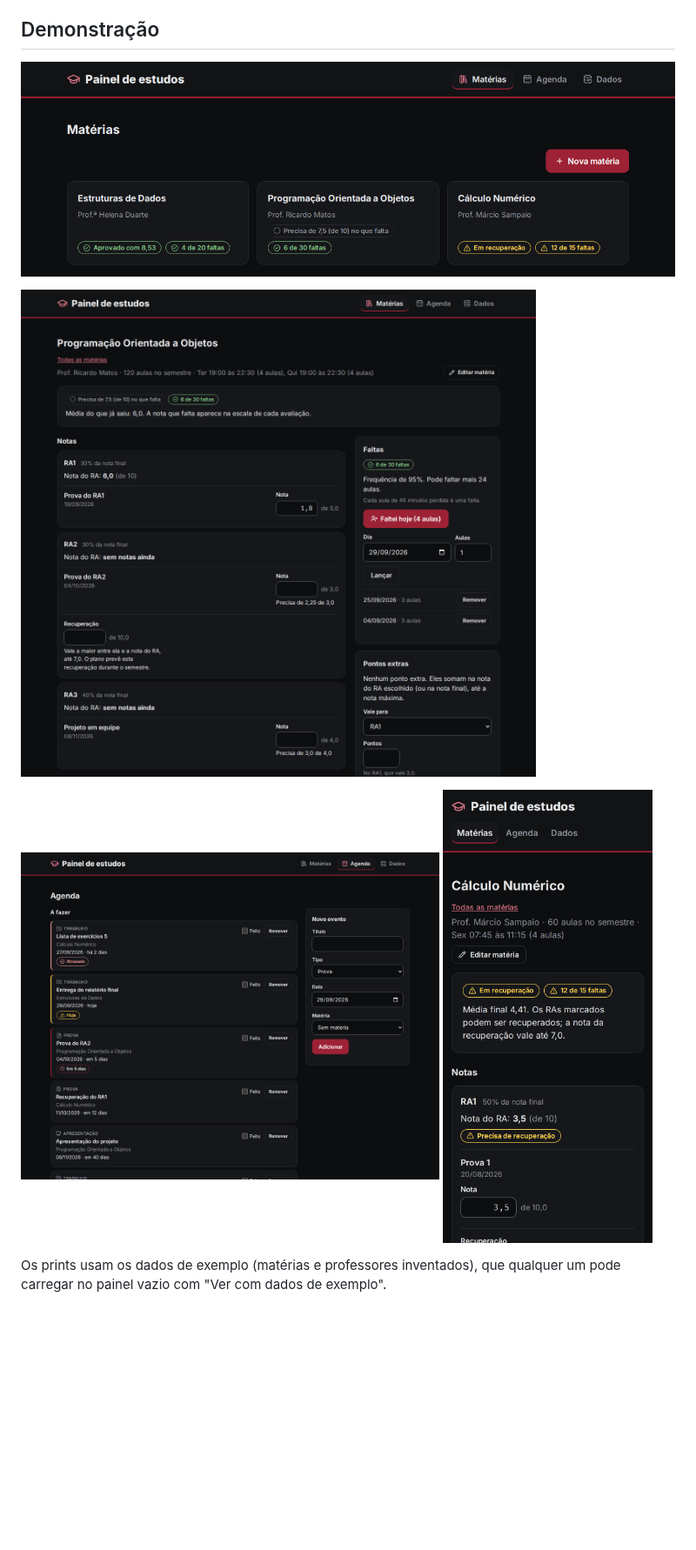
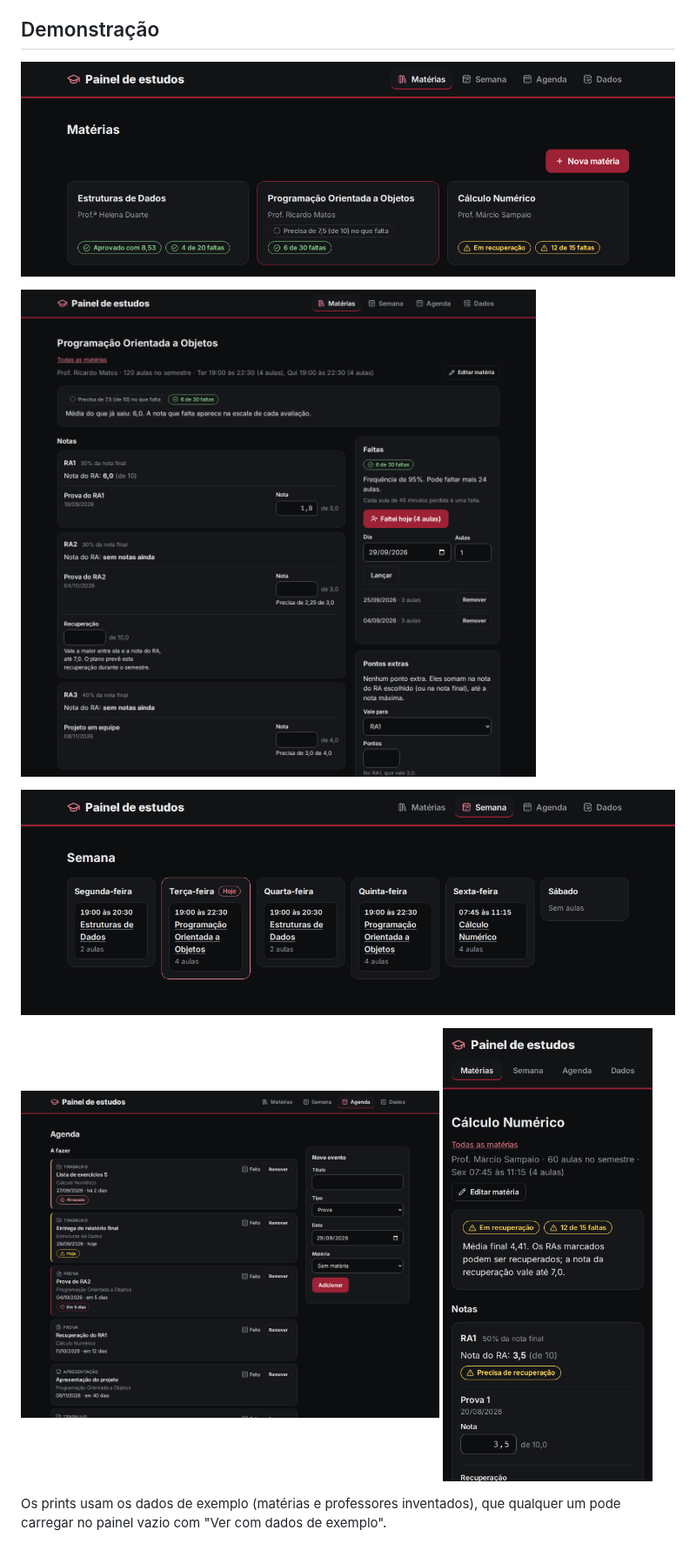
Before and after one commit to Lakes777/coursebook, a Markdown page: README.md, the part around one of its changes. Shown at 87% size. Rendered like a GitHub page; pictures changed too: docs/agenda.png, docs/celular.png, docs/materia.png; blank space fills up the shorter version.

Commit message:
Atualiza o README com a semana, o desfazer, as abas e a regra padrão, e refaz os prints
Co-Authored-By: Claude Opus 5.5 <noreply@anthropic.com>

```diff
--- a/README.md
+++ b/README.md
@@ -16,6 +16,8 @@ mostra como ele fica em uso).
 ![Lista de matérias com a situação de cada uma](docs/materias.png)
 
 ![Tela de uma matéria: notas por RA, faltas, pontos extras e regra](docs/materia.png)
+
+![Grade da semana com os horários de todas as matérias e o dia de hoje marcado](docs/semana.png)
 
 <p>
   <img src="docs/agenda.png" alt="Agenda com provas atrasadas, de hoje e chegando" width="64%">
```
Also changed, not shown: other parts of README.md (+27 -11 lines).
